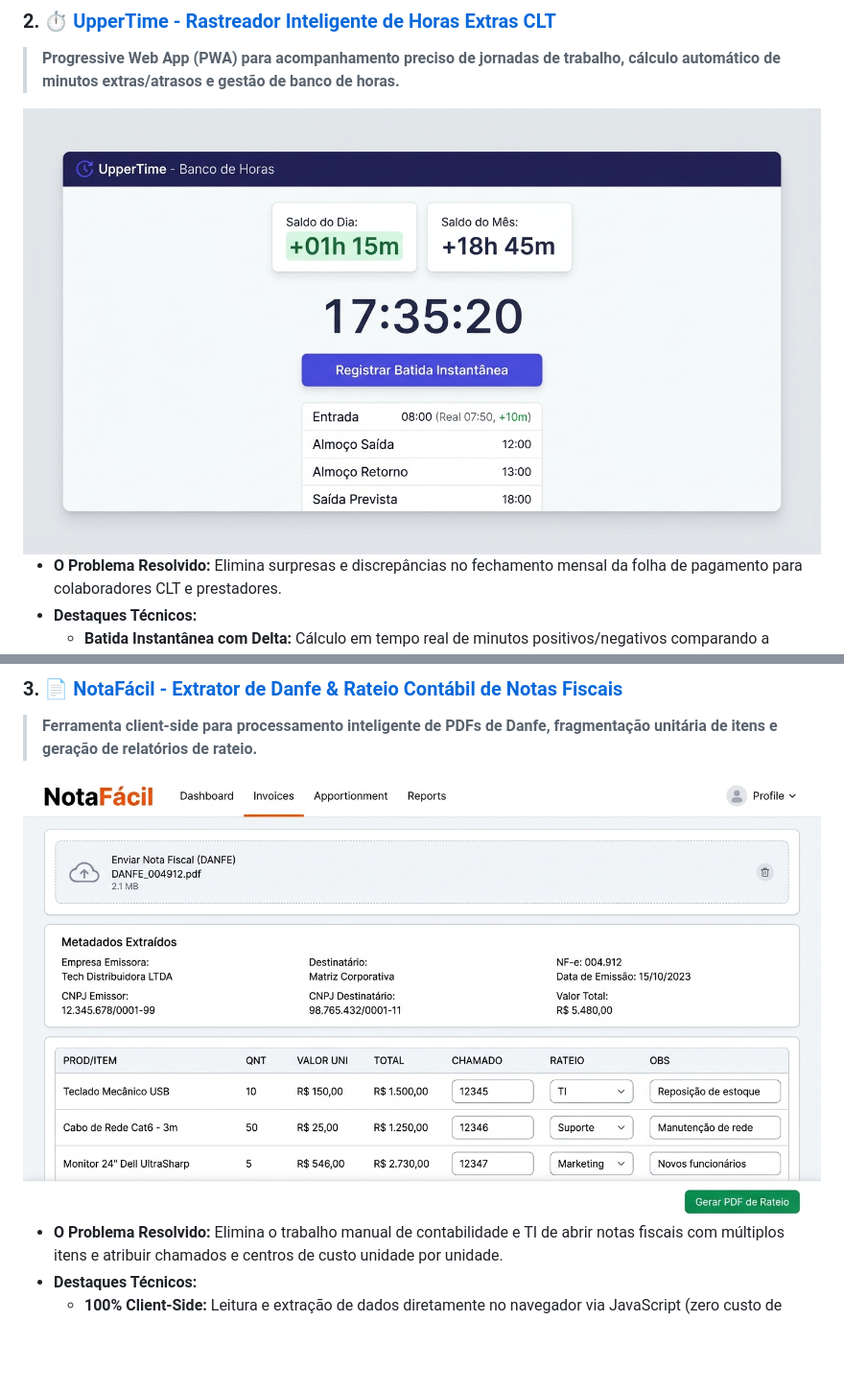
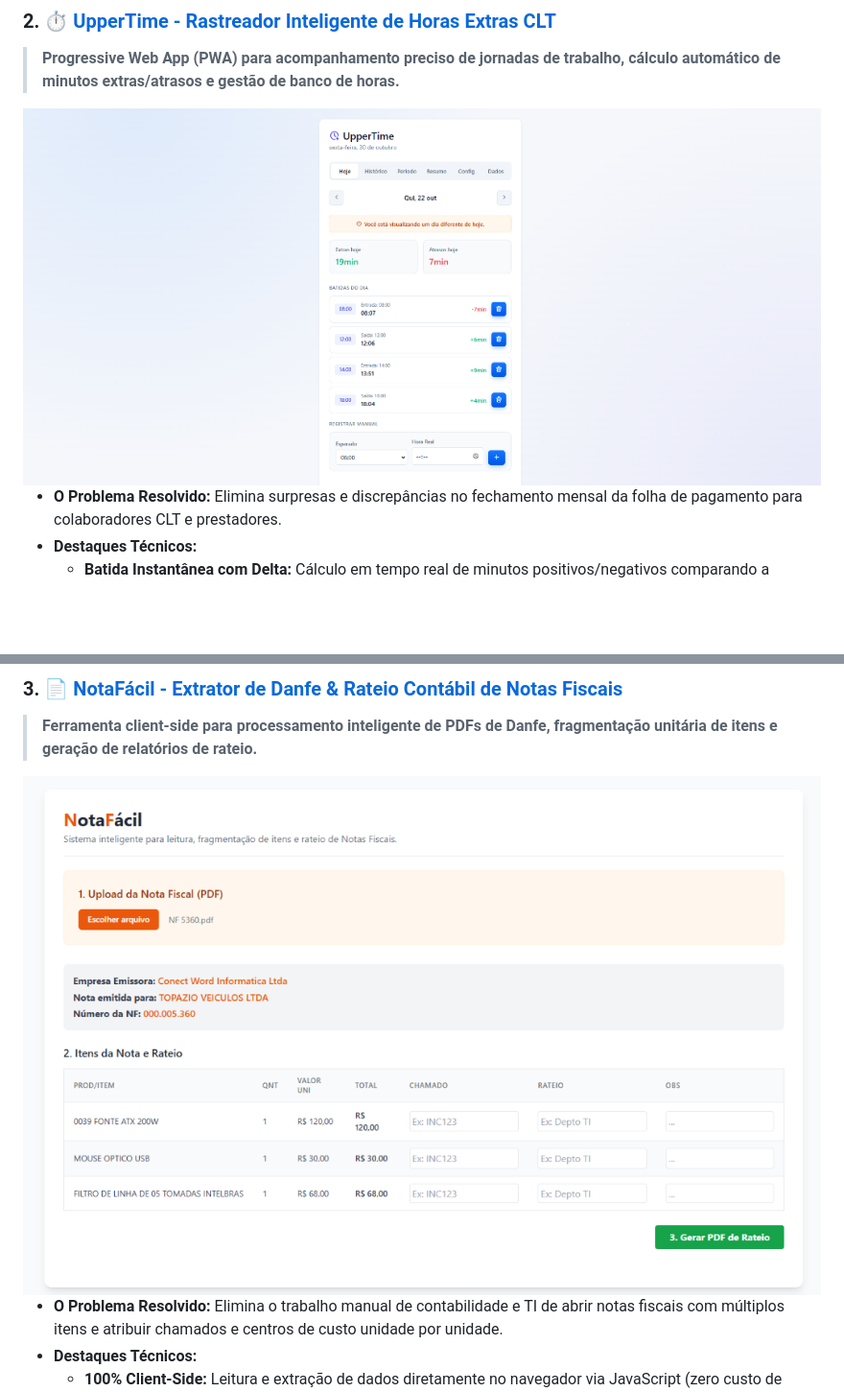
Before and after one commit to danmrtx/danmrtx, a Markdown page: README.md, 2 parts joined by grey strips. Shown at 96% size. GitHub-like rendering; pictures changed too: assets/notafacil-preview.jpg (deleted), assets/notafacil-preview.png (added), assets/uppertime-preview.jpg (deleted); blank space fills up the shorter version.

```diff
--- a/README.md
+++ b/README.md
@@ -57,7 +57,7 @@ Aqui estão alguns dos principais sistemas desenvolvidos para resolver problemas
 > **Progressive Web App (PWA) para acompanhamento preciso de jornadas de trabalho, cálculo automático de minutos extras/atrasos e gestão de banco de horas.**
 
 <div align="center">
-  <img src="https://raw.githubusercontent.com/danmrtx/danmrtx/main/assets/uppertime-preview.jpg" alt="UpperTime Preview" width="100%" style="border-radius: 10px; box-shadow: 0 4px 12px rgba(0,0,0,0.15);" />
+  <img src="https://raw.githubusercontent.com/danmrtx/danmrtx/main/assets/uppertime-preview.png" alt="UpperTime Preview" width="100%" style="border-radius: 10px; box-shadow: 0 4px 12px rgba(0,0,0,0.15);" />
 </div>
 
 - **O Problema Resolvido:** Elimina surpresas e discrepâncias no fechamento mensal da folha de pagamento para colaboradores CLT e prestadores.
@@ -77,7 +77,7 @@ Aqui estão alguns dos principais sistemas desenvolvidos para resolver problemas
 > **Ferramenta client-side para processamento inteligente de PDFs de Danfe, fragmentação unitária de itens e geração de relatórios de rateio.**
 
 <div align="center">
-  <img src="https://raw.githubusercontent.com/danmrtx/danmrtx/main/assets/notafacil-preview.jpg" alt="NotaFácil Preview" width="100%" style="border-radius: 10px; box-shadow: 0 4px 12px rgba(0,0,0,0.15);" />
+  <img src="https://raw.githubusercontent.com/danmrtx/danmrtx/main/assets/notafacil-preview.png" alt="NotaFácil Preview" width="100%" style="border-radius: 10px; box-shadow: 0 4px 12px rgba(0,0,0,0.15);" />
 </div>
 
 - **O Problema Resolvido:** Elimina o trabalho manual de contabilidade e TI de abrir notas fiscais com múltiplos itens e atribuir chamados e centros de custo unidade por unidade.
```
